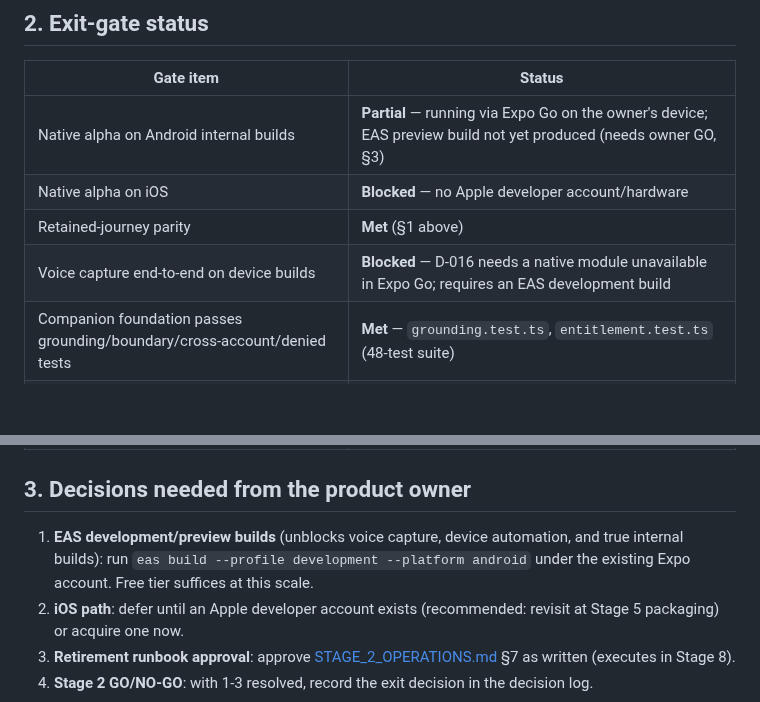
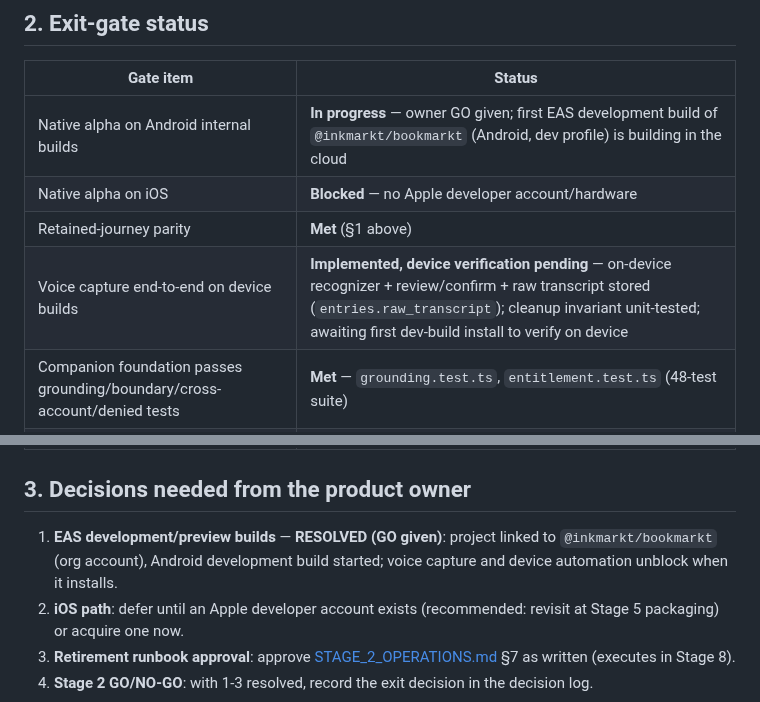
Before and after one commit to aizquier97-hub/Project-Bookmarkt, a Markdown page: docs/STAGE_2_EXIT_REVIEW.md, 2 parts joined by grey strips. Drawn GitHub-style; blank space fills up the shorter version.

```diff
--- a/docs/STAGE_2_EXIT_REVIEW.md
+++ b/docs/STAGE_2_EXIT_REVIEW.md
@@ -107,10 +107,10 @@ unresolved parity gaps.
 
 | Gate item | Status |
 | --- | --- |
-| Native alpha on Android internal builds | **Partial** — running via Expo Go on the owner's device; EAS preview build not yet produced (needs owner GO, §3) |
+| Native alpha on Android internal builds | **In progress** — owner GO given; first EAS development build of `@inkmarkt/bookmarkt` (Android, dev profile) is building in the cloud |
 | Native alpha on iOS | **Blocked** — no Apple developer account/hardware |
 | Retained-journey parity | **Met** (§1 above) |
-| Voice capture end-to-end on device builds | **Blocked** — D-016 needs a native module unavailable in Expo Go; requires an EAS development build |
+| Voice capture end-to-end on device builds | **Implemented, device verification pending** — on-device recognizer + review/confirm + raw transcript stored (`entries.raw_transcript`); cleanup invariant unit-tested; awaiting first dev-build install to verify on device |
 | Companion foundation passes grounding/boundary/cross-account/denied tests | **Met** — `grounding.test.ts`, `entitlement.test.ts` (48-test suite) |
 | No AI-generation flow; backend flag verified disabled | **Met** — config test + live 410 probe in CI |
 | PWA frozen; retirement runbook approved | **Met (runbook written)** — [STAGE_2_OPERATIONS.md](STAGE_2_OPERATIONS.md) §7; needs product-owner approval mark |
@@ -123,10 +123,9 @@ unresolved parity gaps.
 
 ## 3. Decisions needed from the product owner
 
-1. **EAS development/preview builds** (unblocks voice capture, device
-   automation, and true internal builds): run `eas build --profile development
-   --platform android` under the existing Expo account. Free tier suffices at
-   this scale.
+1. **EAS development/preview builds** — **RESOLVED (GO given)**: project linked
+   to `@inkmarkt/bookmarkt` (org account), Android development build started;
+   voice capture and device automation unblock when it installs.
 2. **iOS path**: defer until an Apple developer account exists (recommended:
    revisit at Stage 5 packaging) or acquire one now.
 3. **Retirement runbook approval**: approve
```
Also changed, not shown: docs/PRODUCT_ROADMAP.md (+8 -7 lines), docs/STAGE_2_OPERATIONS.md (+4 -3 lines).
